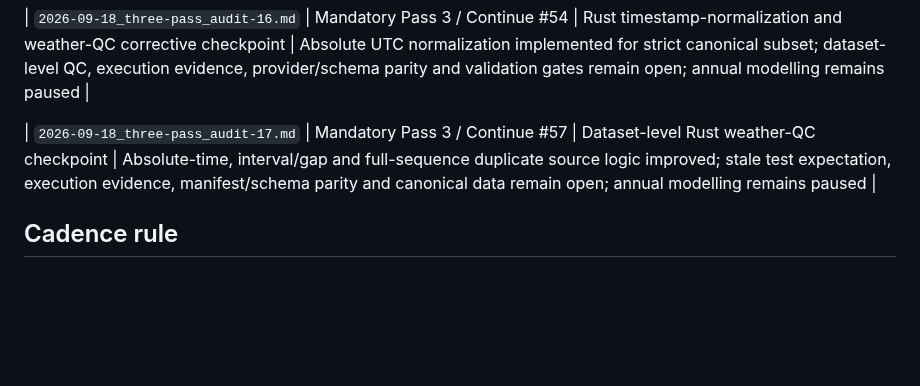
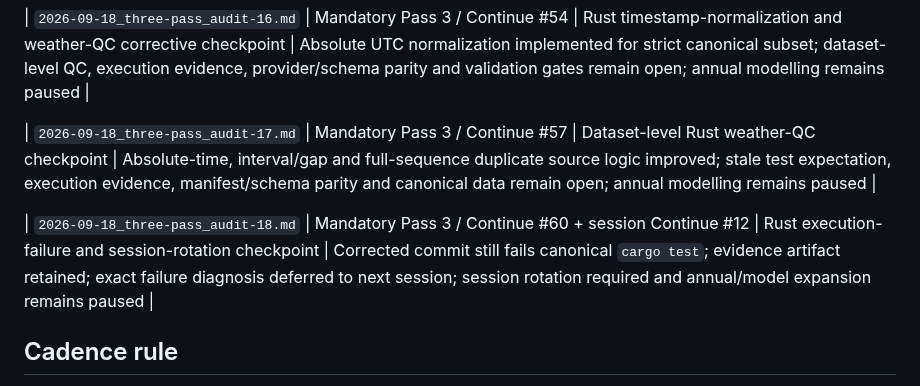
Before and after one commit to weewzr/Implementation-of-mushroom-head-solar-technology-in-Singapore-, a Markdown page: docs/audits/AUDIT_LEDGER.md, the part around the change. GitHub-like rendering; blank space fills up the shorter version.

Commit message:
Add audit 18 and rotation checkpoint to ledger

```diff
--- a/docs/audits/AUDIT_LEDGER.md
+++ b/docs/audits/AUDIT_LEDGER.md
@@ -31,6 +31,8 @@ This ledger exists because the required three-turn audit cadence was missed duri
 
 | `2026-09-18_three-pass_audit-17.md` | Mandatory Pass 3 / Continue #57 | Dataset-level Rust weather-QC checkpoint | Absolute-time, interval/gap and full-sequence duplicate source logic improved; stale test expectation, execution evidence, manifest/schema parity and canonical data remain open; annual modelling remains paused |
 
+| `2026-09-18_three-pass_audit-18.md` | Mandatory Pass 3 / Continue #60 + session Continue #12 | Rust execution-failure and session-rotation checkpoint | Corrected commit still fails canonical `cargo test`; evidence artifact retained; exact failure diagnosis deferred to next session; session rotation required and annual/model expansion remains paused |
+
 ## Cadence rule
 
 At least once every three user/assistant project turns, stop expansion and audit foundation alignment, equations/rendering, numerical constants, symbol definitions/units, evidence/provenance, reproducibility/tests, visual coverage, equal-resource fairness, public-repository safety, and exploratory-vs-validated status. Correct material defects before resuming major modelling.
```
